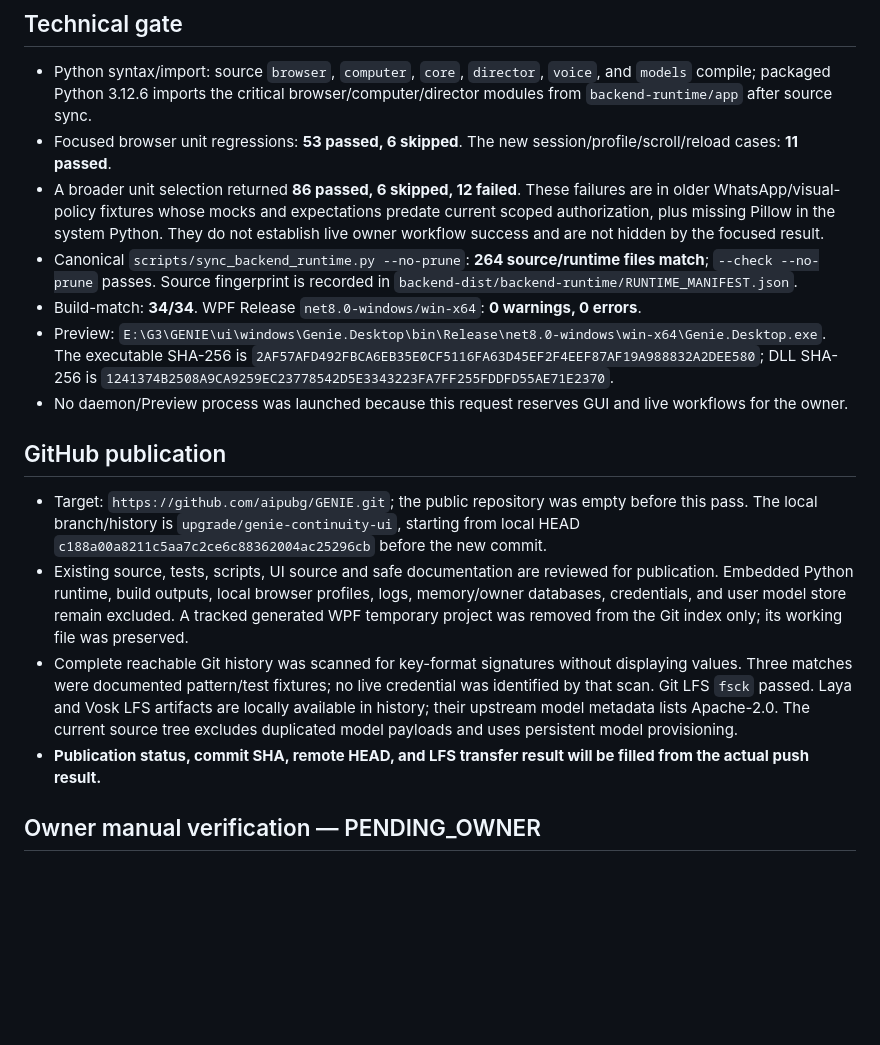
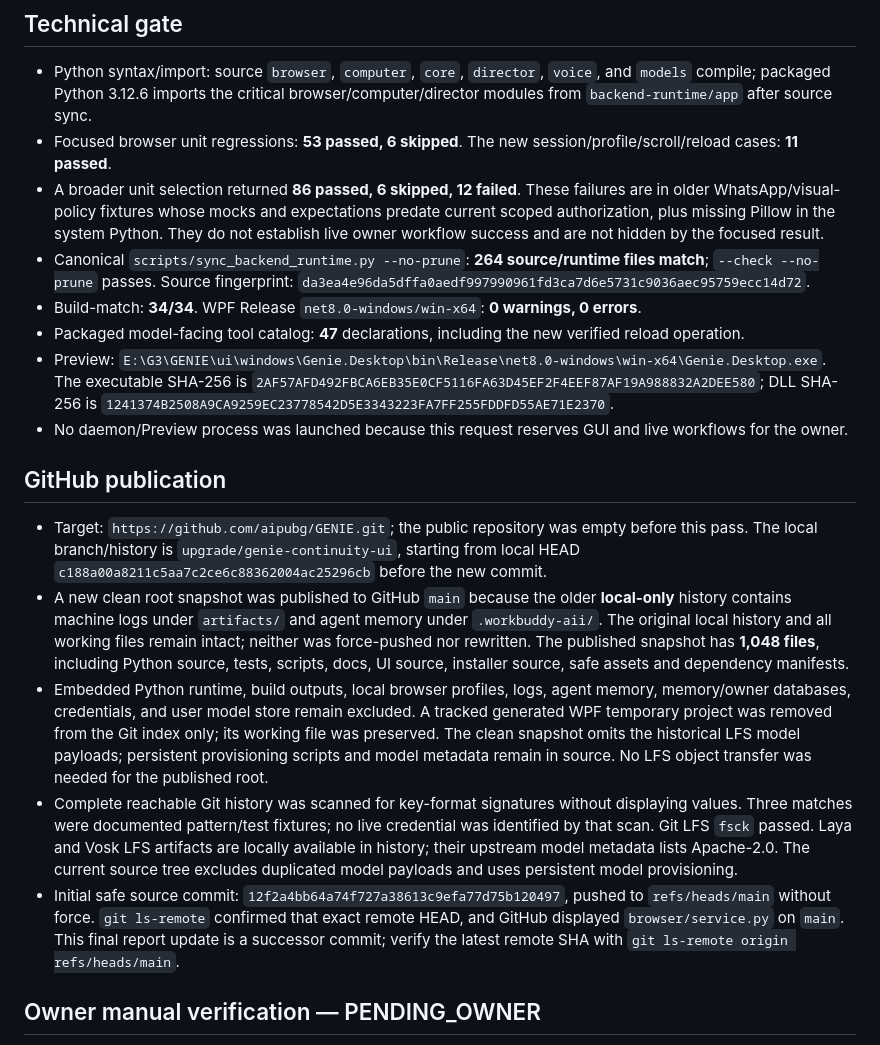
Before and after one commit to aipubg/GENIE, a Markdown page: docs/GENIE_BROWSER_CONTROL_AND_GITHUB_PUBLISH_REPORT.md, the part around the change. Rendered like a GitHub page; blank space fills up the shorter version.

Commit message:
Record GitHub publication evidence

```diff
--- a/docs/GENIE_BROWSER_CONTROL_AND_GITHUB_PUBLISH_REPORT.md
+++ b/docs/GENIE_BROWSER_CONTROL_AND_GITHUB_PUBLISH_REPORT.md
@@ -18,17 +18,19 @@ Current source: `E:\G3\GENIE` on `upgrade/genie-continuity-ui`. This report reco
 - Python syntax/import: source `browser`, `computer`, `core`, `director`, `voice`, and `models` compile; packaged Python 3.12.6 imports the critical browser/computer/director modules from `backend-runtime/app` after source sync.
 - Focused browser unit regressions: **53 passed, 6 skipped**. The new session/profile/scroll/reload cases: **11 passed**.
 - A broader unit selection returned **86 passed, 6 skipped, 12 failed**. These failures are in older WhatsApp/visual-policy fixtures whose mocks and expectations predate current scoped authorization, plus missing Pillow in the system Python. They do not establish live owner workflow success and are not hidden by the focused result.
-- Canonical `scripts/sync_backend_runtime.py --no-prune`: **264 source/runtime files match**; `--check --no-prune` passes. Source fingerprint is recorded in `backend-dist/backend-runtime/RUNTIME_MANIFEST.json`.
+- Canonical `scripts/sync_backend_runtime.py --no-prune`: **264 source/runtime files match**; `--check --no-prune` passes. Source fingerprint: `da3ea4e96da5dffa0aedf997990961fd3ca7d6e5731c9036aec95759ecc14d72`.
 - Build-match: **34/34**. WPF Release `net8.0-windows/win-x64`: **0 warnings, 0 errors**.
+- Packaged model-facing tool catalog: **47** declarations, including the new verified reload operation.
 - Preview: `E:\G3\GENIE\ui\windows\Genie.Desktop\bin\Release\net8.0-windows\win-x64\Genie.Desktop.exe`. The executable SHA-256 is `2AF57AFD492FBCA6EB35E0CF5116FA63D45EF2F4EEF87AF19A988832A2DEE580`; DLL SHA-256 is `1241374B2508A9CA9259EC23778542D5E3343223FA7FF255FDDFD55AE71E2370`.
 - No daemon/Preview process was launched because this request reserves GUI and live workflows for the owner.
 
 ## GitHub publication
 
 - Target: `https://github.com/aipubg/GENIE.git`; the public repository was empty before this pass. The local branch/history is `upgrade/genie-continuity-ui`, starting from local HEAD `c188a00a8211c5aa7c2ce6c88362004ac25296cb` before the new commit.
-- Existing source, tests, scripts, UI source and safe documentation are reviewed for publication. Embedded Python runtime, build outputs, local browser profiles, logs, memory/owner databases, credentials, and user model store remain excluded. A tracked generated WPF temporary project was removed from the Git index only; its working file was preserved.
+- A new clean root snapshot was published to GitHub `main` because the older **local-only** history contains machine logs under `artifacts/` and agent memory under `.workbuddy-aii/`. The original local history and all working files remain intact; neither was force-pushed nor rewritten. The published snapshot has **1,048 files**, including Python source, tests, scripts, docs, UI source, installer source, safe assets and dependency manifests.
+- Embedded Python runtime, build outputs, local browser profiles, logs, agent memory, memory/owner databases, credentials, and user model store remain excluded. A tracked generated WPF temporary project was removed from the Git index only; its working file was preserved. The clean snapshot omits the historical LFS model payloads; persistent provisioning scripts and model metadata remain in source. No LFS object transfer was needed for the published root.
 - Complete reachable Git history was scanned for key-format signatures without displaying values. Three matches were documented pattern/test fixtures; no live credential was identified by that scan. Git LFS `fsck` passed. Laya and Vosk LFS artifacts are locally available in history; their upstream model metadata lists Apache-2.0. The current source tree excludes duplicated model payloads and uses persistent model provisioning.
-- **Publication status, commit SHA, remote HEAD, and LFS transfer result will be filled from the actual push result.**
+- Initial safe source commit: `12f2a4bb64a74f727a38613c9efa77d75b120497`, pushed to `refs/heads/main` without force. `git ls-remote` confirmed that exact remote HEAD, and GitHub displayed `browser/service.py` on `main`. This final report update is a successor commit; verify the latest remote SHA with `git ls-remote origin refs/heads/main`.
 
 ## Owner manual verification — PENDING_OWNER
 
```
